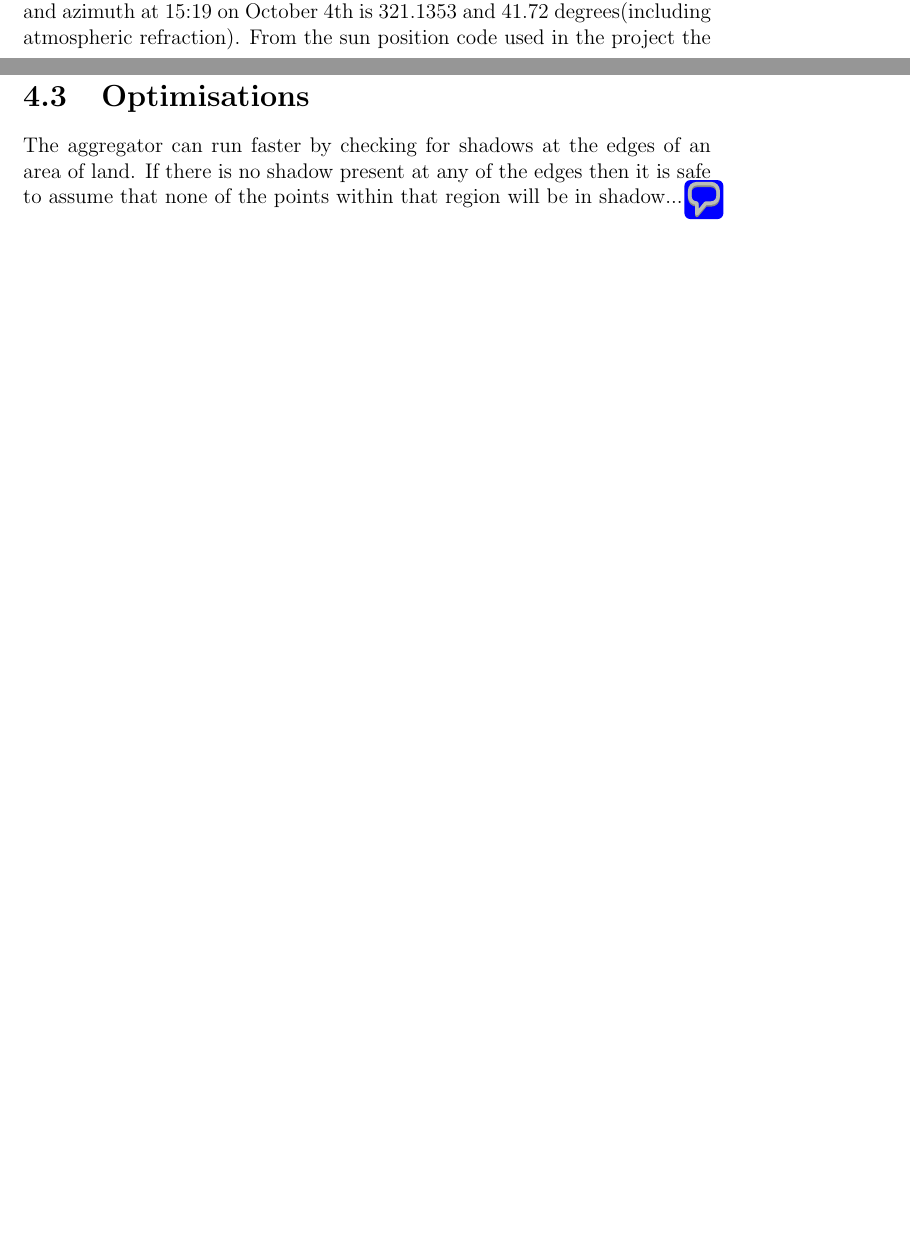
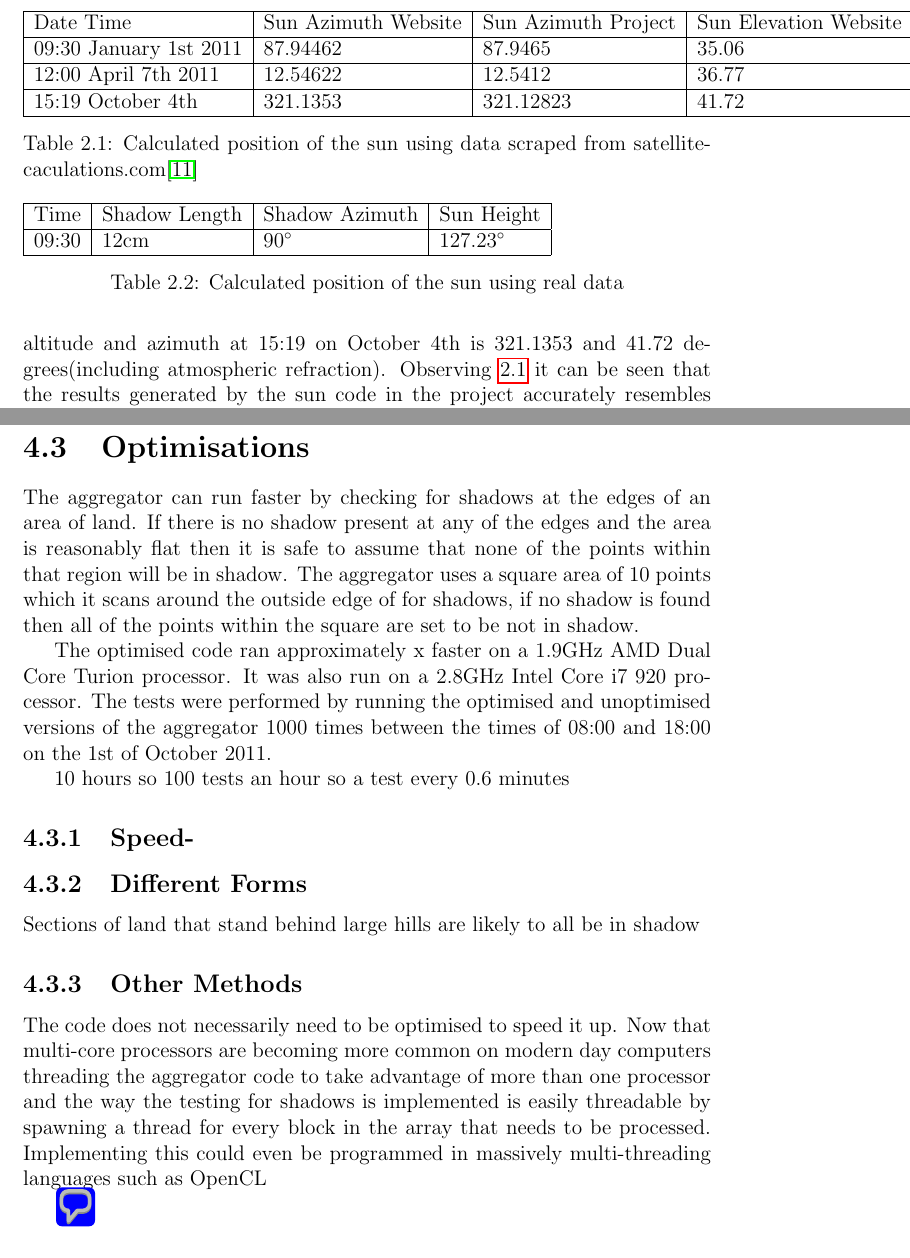
Before and after one commit to lchish/dissertation-2011, a LaTeX thesis (report/480.tex): two parts of pages 12 and 17 of 21 before the commit and two parts of pages 13 and 18 of 22 after it, joined at a grey line, cut at the place of the change, the shorter picture padded with empty space. Compiled offline with pdfLaTeX.

Commit message:
Commiting the report. Going to work on the optimisation aggregator section on a faster pc.

```diff
--- a/report/480.tex
+++ b/report/480.tex
@@ -4,6 +4,8 @@
 \usepackage{algorithmic}
 \usepackage{keystroke}
 \usepackage{pdfcomment}
+\usepackage{gensymb}
+
 \newcommand{\note}[1]{\raisebox{0pt}[0pt][0pt]{\pdfcomment[open=true]{#1}}}
 
 % [dme] reordered these document definitions - title, author, date -
@@ -89,9 +93,35 @@ Calculations of the sunset and sunrise times taken from \cite{sunrise}
 \caption{Device used to accurately calculate the position of the sun}
 \label{sun-contraption}
 \end{figure}
-The accuracy of the sun was tested by comparing the results from the algorithms used in the project and by other sun position calculators and by creating a device to calculate the position of the sun at the current time. Using the solar position calculator from satellite-caculations.com\cite{solarpos} the solar altitude and azimuth at 15:19 on October 4th is 321.1353 and 41.72 degrees(including atmospheric refraction). From the sun position code used in the project the solar altitude and azimuth at 15:19 on October 4th is 321.1282367499703 and 41.698387906866145 degrees. These values are within 0.03 degrees of each other.
 
-A rudimentary device seen in \ref{sun-contraption} was used to calculate the real physical position of the sun by finding the angle between north and the shadow shadow cast by the device and the length of the shadow created compared to the length of the device. The is made up of a piece of string tied to a weight and hung from above to ensure that the device is pointing straight downwards.
+\begin{table}
+\begin{tabular}{ | l | l | l | l  | 1 |}
+\hline
+Date Time & Sun Azimuth Website & Sun Azimuth Project & Sun Elevation Website & Sun Elevation Project\\ \hline
+09:30 January 1st 2011 & 87.94462 & 87.9465 & 35.06 & 35.039\\ \hline
+12:00 April 7th 2011 & 12.54622 & 12.5412 & 36.77 & 36.74896\\ \hline
+15:19 October 4th & 321.1353 & 321.12823 & 41.72 & 41.698387\\ \hline
+\end{tabular}
+\caption{Calculated position of the sun using data scraped from satellite-caculations.com\cite{solarpos}}
+\label{websun}
+\end{table}
+
+
+The accuracy of the sun was tested by comparing the results from the algorithms used in the project and by other sun position calculators and by creating a device to calculate the position of the sun at the current time. Using the solar position calculator from satellite-caculations.com\cite{solarpos} the solar altitude and azimuth at 15:19 on October 4th is 321.1353 and 41.72 degrees(including atmospheric refraction). Observing \ref{websun} it can be seen that the results generated by the sun code in the project accurately resembles that generated by other code, even without taking atmospheric refraction into account.
+
+A rudimentary device seen in \ref{sun-contraption} was used to calculate the real physical position of the sun by finding the angle between north and the shadow shadow cast by the device and the length of the shadow created compared to the length of the device. The is made up of a piece of string tied to a weight and hung from above to ensure that the device is pointing straight downwards. Data was taken from this device at three different times on the 5th of October and is presented here in a table:
+
+\begin{table}
+\begin{tabular}{ | l | l | l | l | p{5cm}}
+\hline
+Time & Shadow Length & Shadow Azimuth & Sun Height\\ \hline
+09:30 & 12cm & 90\degree & 127.23\degree \\ \hline
+
+\end{tabular}
+\caption{Calculated position of the sun using real data}
+\label{realsun}
+\end{table}
+
 \chapter{Viewer}
 \begin{figure}[h]
 \centering
@@ -168,7 +199,21 @@ A modified version of Cleary's algorithm was used to calculate whether a given b
 \end{algorithm}
 
 \section{Optimisations}
-The aggregator can run faster by checking for shadows at the edges of an area of land. If there is no shadow present at any of the edges then it is safe to assume that none of the points within that region will be in shadow...\note{Good. Well expressed, too. Perhaps mention that there are more general forms of this optimisation strategy, but that there will be a cross-over point between the efficiency gained by not computing shadow rays against the extra effort in running the optimisation algorithm.}
+The aggregator can run faster by checking for shadows at the edges of an area of land. If there is no shadow present at any of the edges and the area is reasonably flat then it is safe to assume that none of the points within that region will be in shadow. The aggregator uses a square area of 10 points which it scans around the outside edge of for shadows, if no shadow is found then all of the points within the square are set to be not in shadow.
+
+
+The optimised code ran approximately x faster on a 1.9GHz AMD Dual Core Turion processor. It was also run on a 2.8GHz Intel Core i7 920 processor. The tests were performed by running the optimised and unoptimised versions of the aggregator 1000 times between the times of 08:00 and 18:00 on the 1st of October 2011.
+
+10 hours so 100 tests an hour so a test every 0.6 minutes
+\subsection{Speed-}
+
+\subsection{Different Forms}
+Sections of land that stand behind large hills are likely to all be in shadow
+\subsection{Other Methods}
+The code does not necessarily need to be optimised to speed it up. Now that multi-core processors are becoming more common on modern day computers threading the aggregator code to take advantage of more than one processor and the way the testing for shadows is implemented is easily threadable by spawning a thread for every block in the array that needs to be processed.
+Implementing this could even be programmed in massively multi-threading languages such as OpenCL
+
+\note{Good. Well expressed, too. Perhaps mention that there are more general forms of this optimisation strategy, but that there will be a cross-over point between the efficiency gained by not computing shadow rays against the extra effort in running the optimisation algorithm.}
 \section{Data Gathered}
 By running the aggregator for the whole year it was seen that suburb x managed to receive the highest amount of sun...
 \section{Future work}
```
Also changed, not shown: report/480.tex (5 more changed lines).
